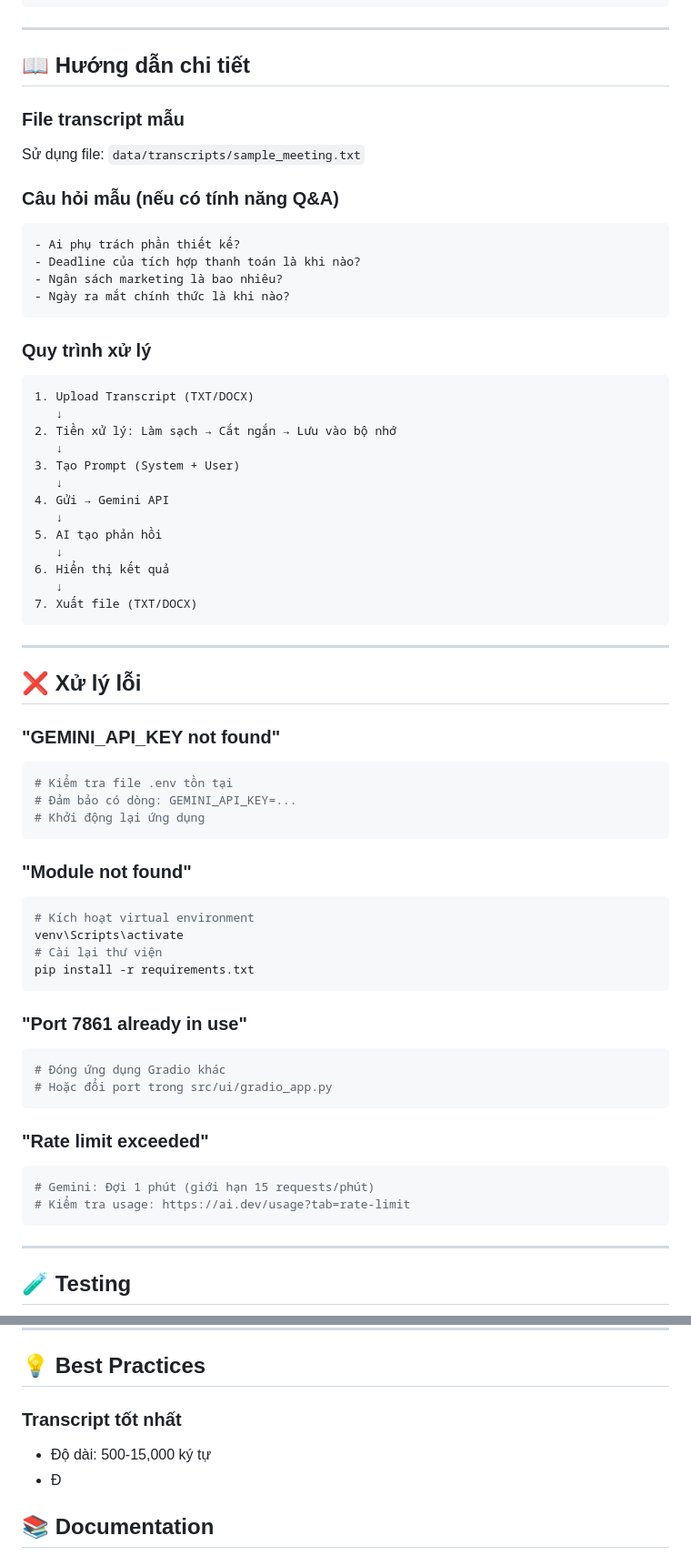
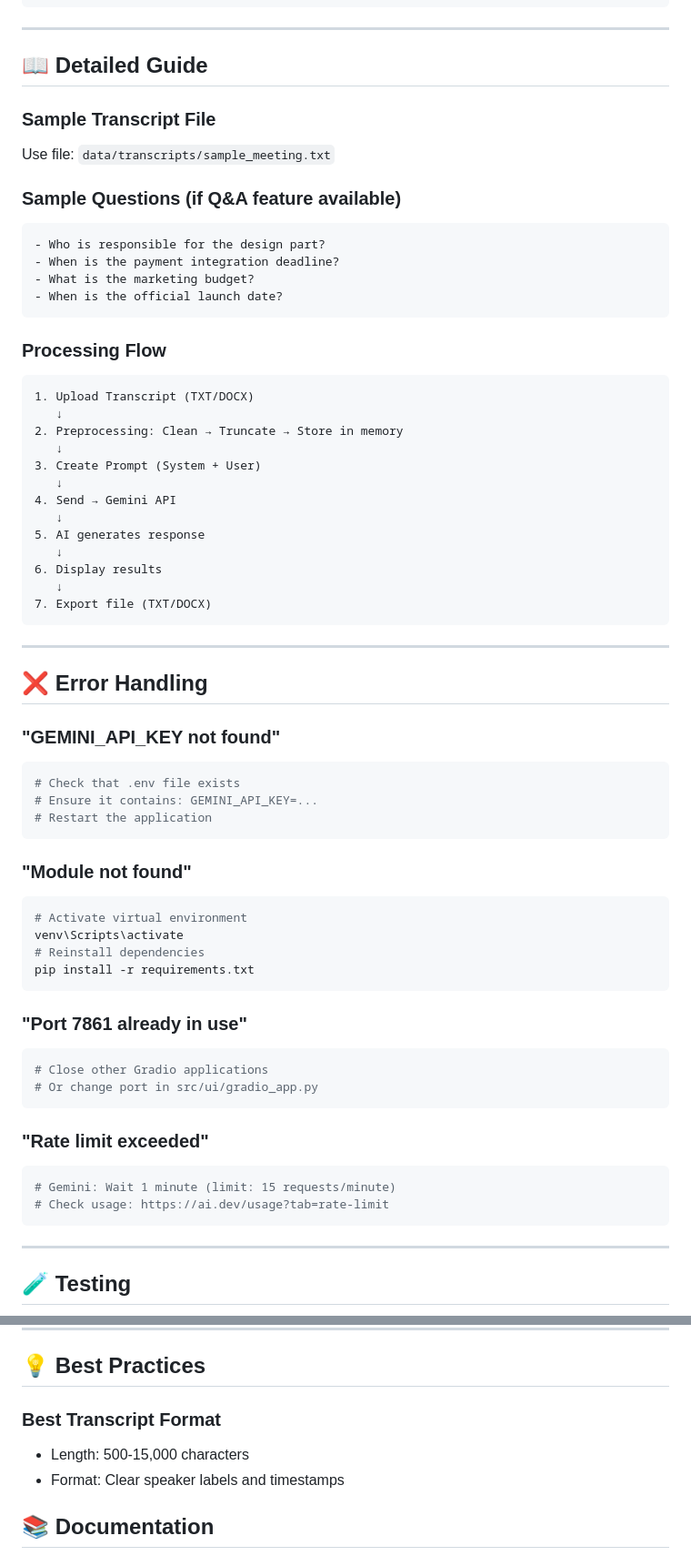
Before and after one commit to TraNLC/meeting-transcript-chatbot2, a Markdown page: README.md, 2 parts joined by grey strips. Shown at 91% size. Rendered like a GitHub page.

````diff
--- a/README.md
+++ b/README.md
@@ -110,68 +110,68 @@ meeting-transcript-chatbot/
 ```
 
 ---
-## 📖 Hướng dẫn chi tiết
+## 📖 Detailed Guide
 
-### File transcript mẫu
+### Sample Transcript File
 
-Sử dụng file: `data/transcripts/sample_meeting.txt`
+Use file: `data/transcripts/sample_meeting.txt`
 
-### Câu hỏi mẫu (nếu có tính năng Q&A)
+### Sample Questions (if Q&A feature available)
 
 ```
-- Ai phụ trách phần thiết kế?
-- Deadline của tích hợp thanh toán là khi nào?
-- Ngân sách marketing là bao nhiêu?
-- Ngày ra mắt chính thức là khi nào?
+- Who is responsible for the design part?
+- When is the payment integration deadline?
+- What is the marketing budget?
+- When is the official launch date?
 ```
 
-### Quy trình xử lý
+### Processing Flow
 
 ```
 1. Upload Transcript (TXT/DOCX)
    ↓
-2. Tiền xử lý: Làm sạch → Cắt ngắn → Lưu vào bộ nhớ
+2. Preprocessing: Clean → Truncate → Store in memory
    ↓
-3. Tạo Prompt (System + User)
+3. Create Prompt (System + User)
    ↓
-4. Gửi → Gemini API
+4. Send → Gemini API
    ↓
-5. AI tạo phản hồi
+5. AI generates response
    ↓
-6. Hiển thị kết quả
+6. Display results
    ↓
-7. Xuất file (TXT/DOCX)
+7. Export file (TXT/DOCX)
 ```
 
 ---
 
-## ❌ Xử lý lỗi
+## ❌ Error Handling
 
 ### "GEMINI_API_KEY not found"
 ```bash
-# Kiểm tra file .env tồn tại
-# Đảm bảo có dòng: GEMINI_API_KEY=...
-# Khởi động lại ứng dụng
+# Check that .env file exists
+# Ensure it contains: GEMINI_API_KEY=...
+# Restart the application
 ```
 
 ### "Module not found"
 ```bash
-# Kích hoạt virtual environment
+# Activate virtual environment
 venv\Scripts\activate
-# Cài lại thư viện
+# Reinstall dependencies
 pip install -r requirements.txt
 ```
 
 ### "Port 7861 already in use"
 ```bash
-# Đóng ứng dụng Gradio khác
-# Hoặc đổi port trong src/ui/gradio_app.py
+# Close other Gradio applications
+# Or change port in src/ui/gradio_app.py
 ```
 
 ### "Rate limit exceeded"
 ```bash
-# Gemini: Đợi 1 phút (giới hạn 15 requests/phút)
-# Kiểm tra usage: https://ai.dev/usage?tab=rate-limit
+# Gemini: Wait 1 minute (limit: 15 requests/minute)
+# Check usage: https://ai.dev/usage?tab=rate-limit
 ```
 
 ---
@@ -190,9 +190,9 @@ pytest tests/ --cov=src --cov-report=html
 
 ## 💡 Best Practices
 
-### Transcript tốt nhất
-- Độ dài: 500-15,000 ký tự
-- Đ
+### Best Transcript Format
+- Length: 500-15,000 characters
+- Format: Clear speaker labels and timestamps
 ## 📚 Documentation
 
 ### User Guides
````
Also changed, not shown: other parts of README.md (+36 -38 lines).
